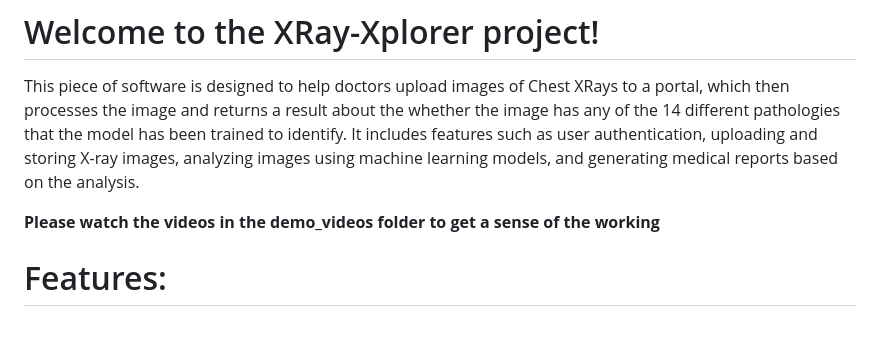
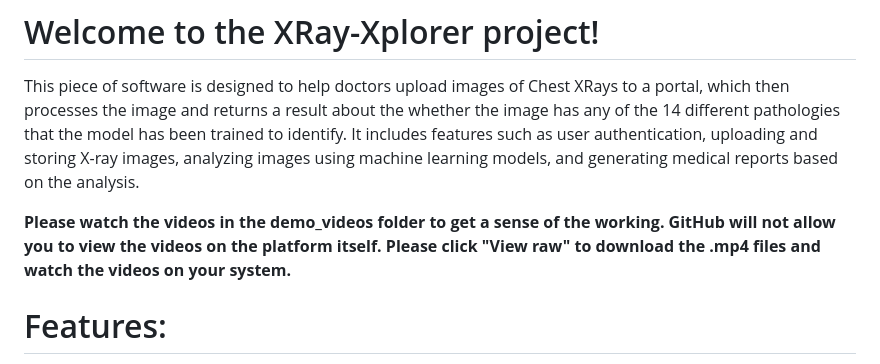
Before and after one commit to avantika747/XRay-Xplorer, a Markdown page: README.md, the part around the change. GitHub-like rendering; blank space fills up the shorter version.

```diff
--- a/README.md
+++ b/README.md
@@ -5,7 +5,7 @@ EC530: XRAY-XPLORER FINAL PROJECT
 
 This piece of software is designed to help doctors upload images of Chest XRays to a portal, which then processes the image and returns a result about the whether the image has any of the 14 different pathologies that the model has been trained to identify. It includes features such as user authentication, uploading and storing X-ray images, analyzing images using machine learning models, and generating medical reports based on the analysis.
 
-**Please watch the videos in the demo_videos folder to get a sense of the working**
+**Please watch the videos in the demo_videos folder to get a sense of the working. GitHub will not allow you to view the videos on the platform itself. Please click "View raw" to download the .mp4 files and watch the videos on your system.**
 
 # Features:
 1. This is a web application developed using Python's Django development framework.
```
